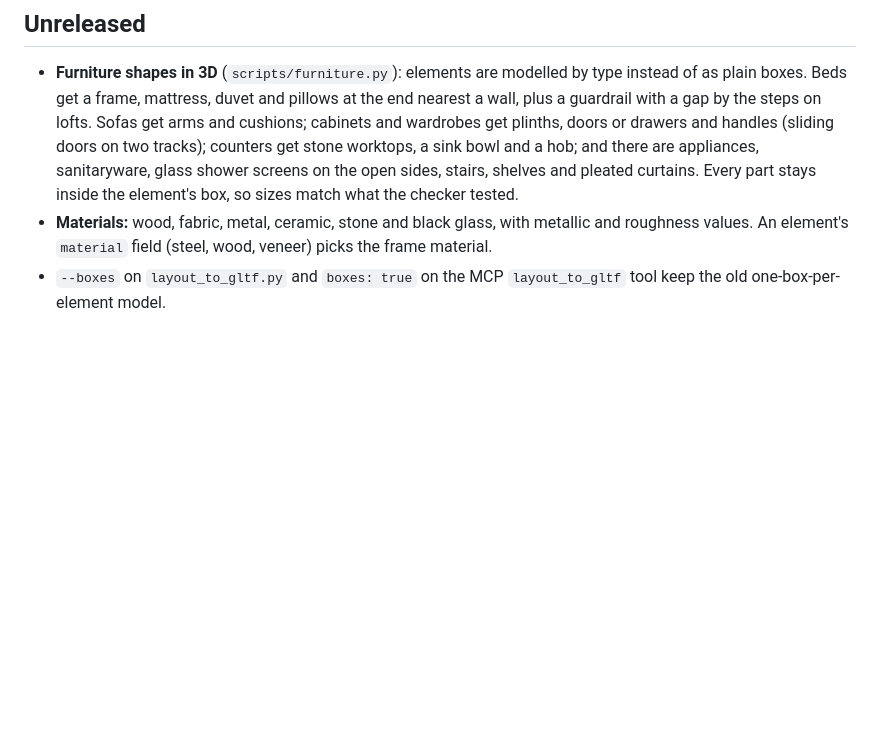
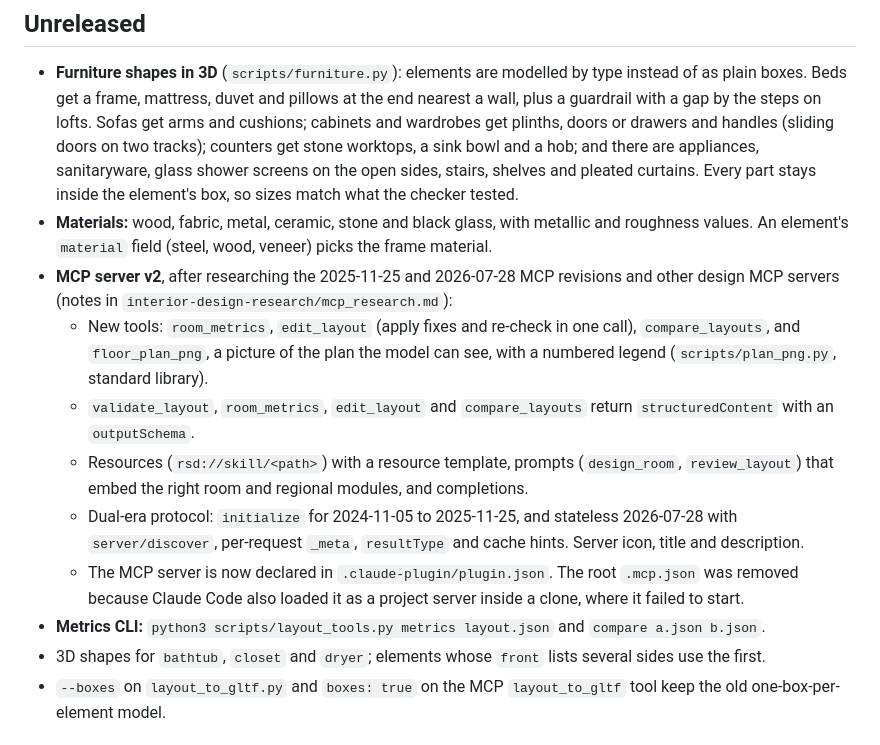
Before and after one commit to puvankumarv/residential-space-designer, a Markdown page: CHANGELOG.md, the part around the change. Rendered like a GitHub page; blank space fills up the shorter version.

```diff
--- a/CHANGELOG.md
+++ b/CHANGELOG.md
@@ -4,6 +4,14 @@
 
 - **Furniture shapes in 3D** (`scripts/furniture.py`): elements are modelled by type instead of as plain boxes. Beds get a frame, mattress, duvet and pillows at the end nearest a wall, plus a guardrail with a gap by the steps on lofts. Sofas get arms and cushions; cabinets and wardrobes get plinths, doors or drawers and handles (sliding doors on two tracks); counters get stone worktops, a sink bowl and a hob; and there are appliances, sanitaryware, glass shower screens on the open sides, stairs, shelves and pleated curtains. Every part stays inside the element's box, so sizes match what the checker tested.
 - **Materials:** wood, fabric, metal, ceramic, stone and black glass, with metallic and roughness values. An element's `material` field (steel, wood, veneer) picks the frame material.
+- **MCP server v2**, after researching the 2025-11-25 and 2026-07-28 MCP revisions and other design MCP servers (notes in `interior-design-research/mcp_research.md`):
+  - New tools: `room_metrics`, `edit_layout` (apply fixes and re-check in one call), `compare_layouts`, and `floor_plan_png`, a picture of the plan the model can see, with a numbered legend (`scripts/plan_png.py`, standard library).
+  - `validate_layout`, `room_metrics`, `edit_layout` and `compare_layouts` return `structuredContent` with an `outputSchema`.
+  - Resources (`rsd://skill/<path>`) with a resource template, prompts (`design_room`, `review_layout`) that embed the right room and regional modules, and completions.
+  - Dual-era protocol: `initialize` for 2024-11-05 to 2025-11-25, and stateless 2026-07-28 with `server/discover`, per-request `_meta`, `resultType` and cache hints. Server icon, title and description.
+  - The MCP server is now declared in `.claude-plugin/plugin.json`. The root `.mcp.json` was removed because Claude Code also loaded it as a project server inside a clone, where it failed to start.
+- **Metrics CLI:** `python3 scripts/layout_tools.py metrics layout.json` and `compare a.json b.json`.
+- 3D shapes for `bathtub`, `closet` and `dryer`; elements whose `front` lists several sides use the first.
 - `--boxes` on `layout_to_gltf.py` and `boxes: true` on the MCP `layout_to_gltf` tool keep the old one-box-per-element model.
 
 ## v1.3.0 (2026-11-17)
```
Also changed, not shown: README.md (+21 -7 lines), interior-design-research/mcp_research.md (added, +41 -0 lines), residential-space-designer/SKILL.md (+1 -1 lines), docs/images/studio-apartment-plan.png (added), 9 other files.
